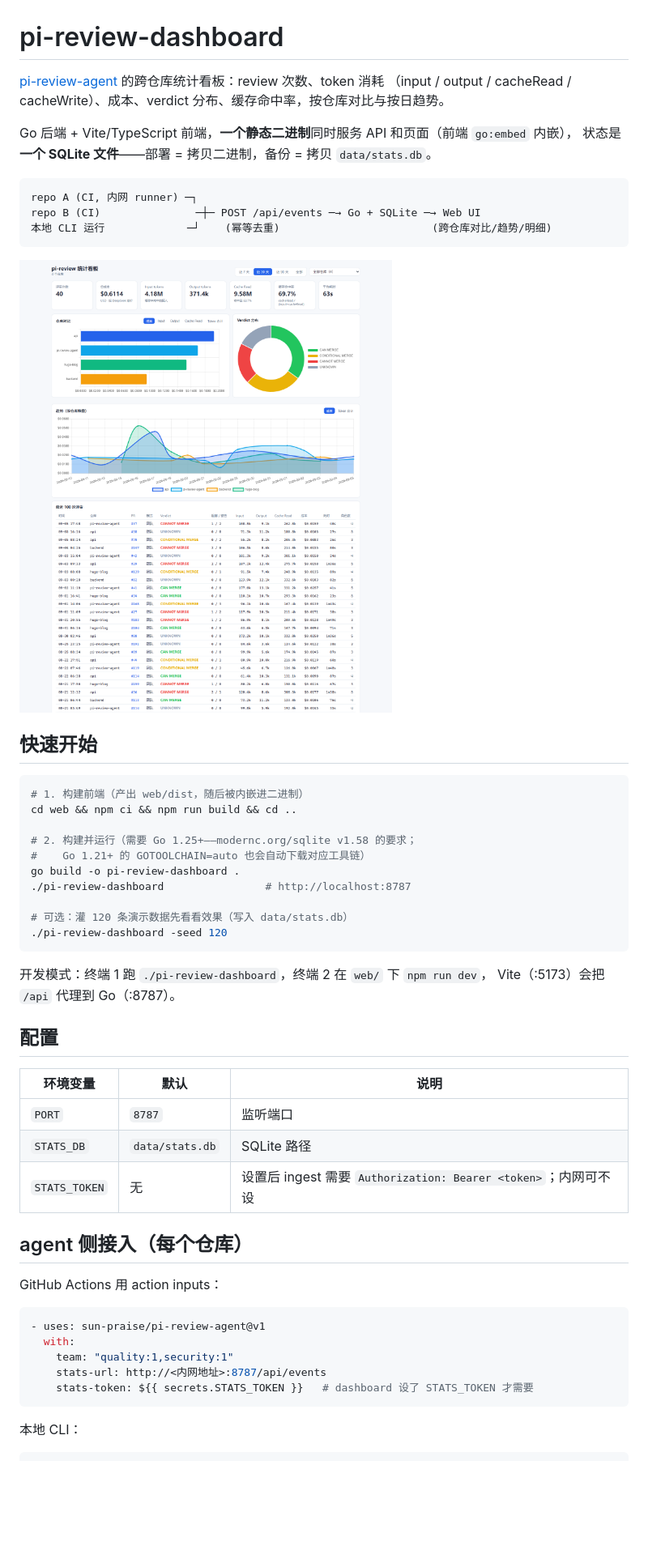
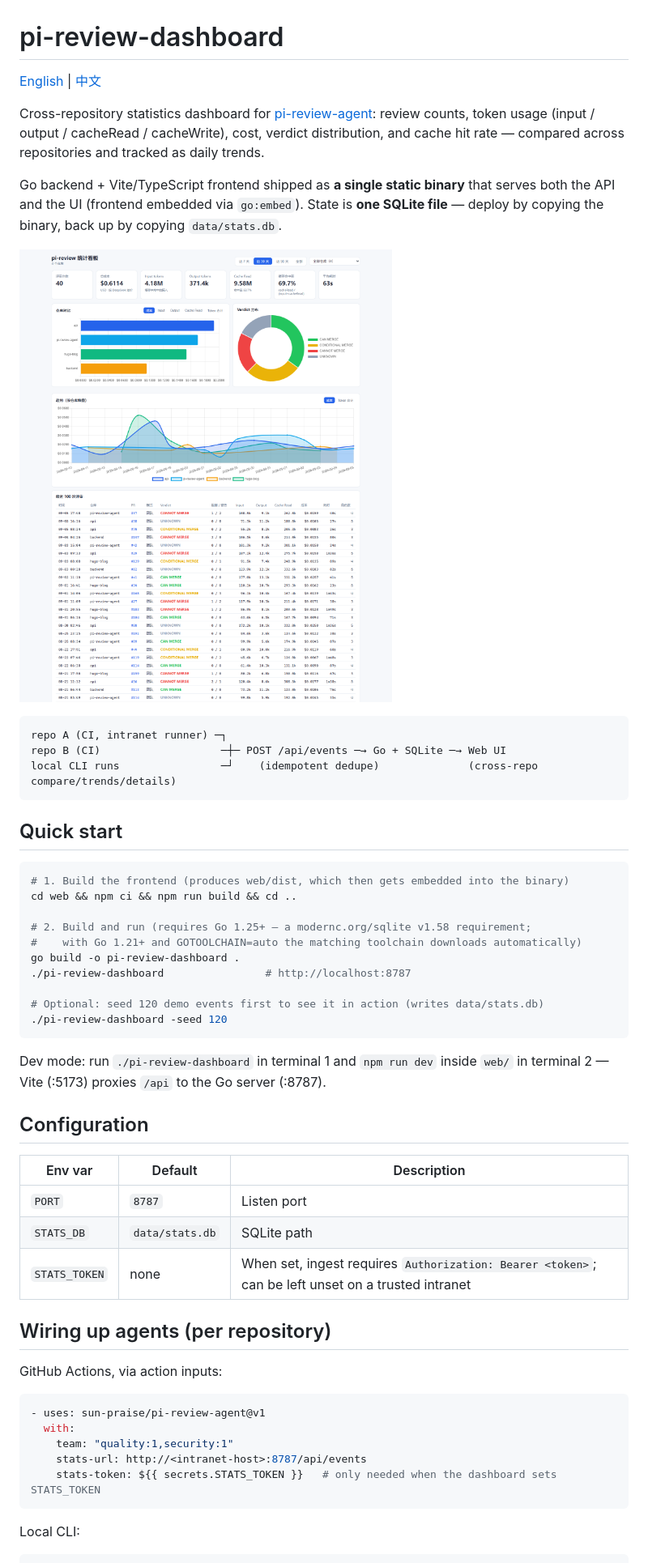
Before and after one commit to sun-praise/pi-review-dashboard, a Markdown page: README.md, the part around one of its changes. Shown at 81% size. Drawn GitHub-style; blank space fills up the shorter version.

Commit message:
docs: README 英文化，新增 cn.md 中文版（中英双语）

````diff
--- a/README.md
+++ b/README.md
@@ -1,57 +1,61 @@
 # pi-review-dashboard
 
-[pi-review-agent](https://github.com/sun-praise/pi-review-agent) 的跨仓库统计看板：review 次数、token 消耗
-（input / output / cacheRead / cacheWrite）、成本、verdict 分布、缓存命中率，按仓库对比与按日趋势。
+[English](README.md) | [中文](cn.md)
 
-Go 后端 + Vite/TypeScript 前端，**一个静态二进制**同时服务 API 和页面（前端 `go:embed` 内嵌），
-状态是**一个 SQLite 文件**——部署 = 拷贝二进制，备份 = 拷贝 `data/stats.db`。
+Cross-repository statistics dashboard for [pi-review-agent](https://github.com/sun-praise/pi-review-agent):
+review counts, token usage (input / output / cacheRead / cacheWrite), cost, verdict distribution,
+and cache hit rate — compared across repositories and tracked as daily trends.
+
+Go backend + Vite/TypeScript frontend shipped as **a single static binary** that serves both the
+API and the UI (frontend embedded via `go:embed`). State is **one SQLite file** — deploy by
+copying the binary, back up by copying `data/stats.db`.
+
+![dashboard preview (demo data, generated with `-seed 80`)](docs/screenshot.png)
 
 ```
-repo A (CI, 内网 runner) ─┐
-repo B (CI)               ─┼─ POST /api/events ─→ Go + SQLite ─→ Web UI
-本地 CLI 运行             ─┘    (幂等去重)                        (跨仓库对比/趋势/明细)
+repo A (CI, intranet runner) ─┐
+repo B (CI)                   ─┼─ POST /api/events ─→ Go + SQLite ─→ Web UI
+local CLI runs                ─┘    (idempotent dedupe)              (cross-repo compare/trends/details)
 ```
 
-![dashboard 预览（演示数据，`-seed 80` 生成）](docs/screenshot.png)
-
-## 快速开始
+## Quick start
 
 ```bash
-# 1. 构建前端（产出 web/dist，随后被内嵌进二进制）
+# 1. Build the frontend (produces web/dist, which then gets embedded into the binary)
 cd web && npm ci && npm run build && cd ..
 
-# 2. 构建并运行（需要 Go 1.25+——modernc.org/sqlite v1.58 的要求；
-#    Go 1.21+ 的 GOTOOLCHAIN=auto 也会自动下载对应工具链）
+# 2. Build and run (requires Go 1.25+ — a modernc.org/sqlite v1.58 requirement;
+#    with Go 1.21+ and GOTOOLCHAIN=auto the matching toolchain downloads automatically)
 go build -o pi-review-dashboard .
 ./pi-review-dashboard                # http://localhost:8787
 
-# 可选：灌 120 条演示数据先看看效果（写入 data/stats.db）
+# Optional: seed 120 demo events first to see it in action (writes data/stats.db)
 ./pi-review-dashboard -seed 120
 ```
 
-开发模式：终端 1 跑 `./pi-review-dashboard`，终端 2 在 `web/` 下 `npm run dev`，
-Vite（:5173）会把 `/api` 代理到 Go（:8787）。
+Dev mode: run `./pi-review-dashboard` in terminal 1 and `npm run dev` inside `web/` in
+terminal 2 — Vite (:5173) proxies `/api` to the Go server (:8787).
 
-## 配置
+## Configuration
 
-| 环境变量 | 默认 | 说明 |
+| Env var | Default | Description |
 |---|---|---|
-| `PORT` | `8787` | 监听端口 |
-| `STATS_DB` | `data/stats.db` | SQLite 路径 |
-| `STATS_TOKEN` | 无 | 设置后 ingest 需要 `Authorization: Bearer <token>`；内网可不设 |
+| `PORT` | `8787` | Listen port |
+| `STATS_DB` | `data/stats.db` | SQLite path |
+| `STATS_TOKEN` | none | When set, ingest requires `Authorization: Bearer <token>`; can be left unset on a trusted intranet |
 
-## agent 侧接入（每个仓库）
+## Wiring up agents (per repository)
 
-GitHub Actions 用 action inputs：
+GitHub Actions, via action inputs:
 
 ```yaml
 - uses: sun-praise/pi-review-agent@v1
   with:
     team: "quality:1,security:1"
-    stats-url: http://<内网地址>:8787/api/events
-    stats-token: ${{ secrets.STATS_TOKEN }}   # dashboard 设了 STATS_TOKEN 才需要
+    stats-url: http://<intranet-host>:8787/api/events
+    stats-token: ${{ secrets.STATS_TOKEN }}   # only needed when the dashboard sets STATS_TOKEN
 ```
 
-本地 CLI：
+Local CLI:
 
 ```bash
````
Also changed, not shown: other parts of README.md (+16 -14 lines), cn.md (added, +127 -0 lines).
